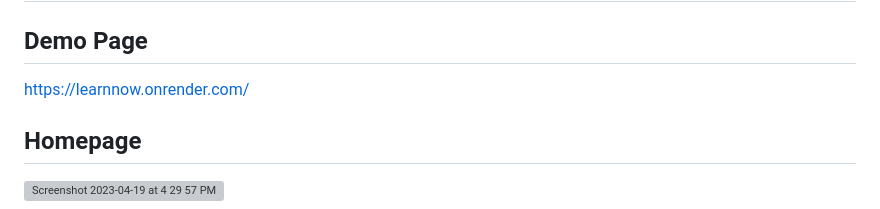
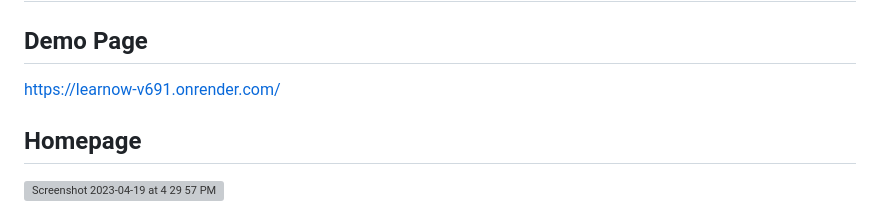
Before and after one commit to rjyeeun/LearnNow, a Markdown page: README.md, the part around the change. Rendered like a GitHub page; grey boxes are pictures that could not be loaded.

```diff
--- a/README.md
+++ b/README.md
@@ -1,7 +1,7 @@
 # LearNow Preview
 
 ## Demo Page
-https://learnnow.onrender.com/
+https://learnow-v691.onrender.com/
 
 ## Homepage
 ![Screenshot 2023-04-19 at 4 29 57 PM](https://user-images.githubusercontent.com/112120098/233193250-58b1f084-056f-4013-895e-a4af5c0768a2.png)
```
